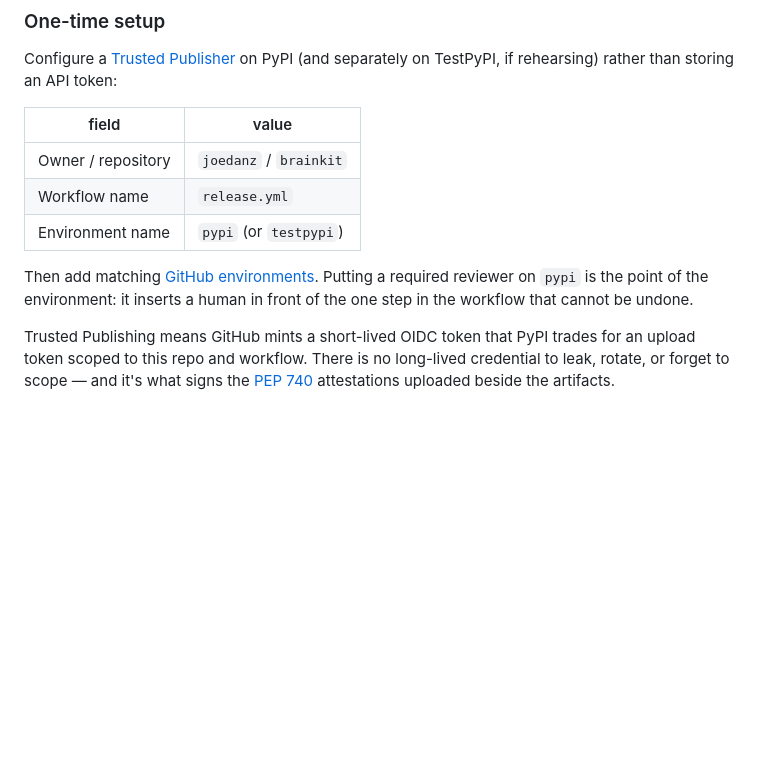
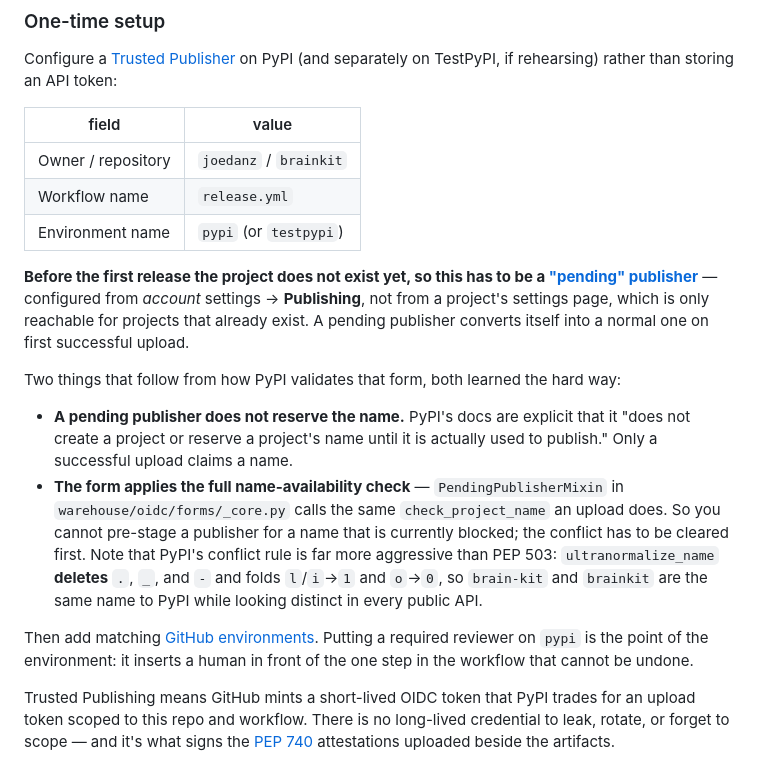
Before and after one commit to joedanz/brainkit, a Markdown page: CONTRIBUTING.md, the part around the change. GitHub-like rendering; blank space fills up the shorter version.

Commit message:
docs: the first release needs a *pending* Trusted Publisher
The runbook said to configure a Trusted Publisher as though the project
already exists. It can't, for a first release: the project-level publishing
settings page is only reachable for projects that exist, so the first one has
to be created from account settings as a "pending" publisher.

Two constraints worth writing down rather than rediscovering, both verified
against Warehouse's source and PyPI's docs:

A pending publisher does not reserve the name. The docs are explicit that it
"does not create a project or reserve a project's name until it is actually
used to publish" — so it shortens the window between a name becoming free and
being claimed, but does not close it. Only an upload claims a name.

The pending-publisher form applies the same name-availability check an upload
does: PendingPublisherMixin.validate_project_name in
warehouse/oidc/forms/_core.py calls check_project_name and rejects on
ProjectNameUnavailableSimilarError. So a publisher cannot be pre-staged for a
name that is currently blocked.

Also records the rule itself, because it is not PEP 503 and the difference is
load-bearing: ultranormalize_name deletes . _ and - outright and folds l/i to 1
and o to 0, so brain-kit and brainkit collide while every public API — the JSON
endpoint, the simple index — reports them as distinct names.

Claude-Session: https://claude.ai/code/session_01JDBJBHJhSf67TzYruk7KRL

```diff
--- a/CONTRIBUTING.md
+++ b/CONTRIBUTING.md
@@ -159,10 +159,29 @@ token:
 | Workflow name | `release.yml` |
 | Environment name | `pypi` (or `testpypi`) |
 
+**Before the first release the project does not exist yet, so this has to be a
+["pending" publisher](https://docs.pypi.org/trusted-publishers/creating-a-project-through-oidc/)** —
+configured from *account* settings → **Publishing**, not from a project's
+settings page, which is only reachable for projects that already exist. A
+pending publisher converts itself into a normal one on first successful upload.
+
+Two things that follow from how PyPI validates that form, both learned the hard
+way:
+
+- **A pending publisher does not reserve the name.** PyPI's docs are explicit
+  that it "does not create a project or reserve a project's name until it is
+  actually used to publish." Only a successful upload claims a name.
+- **The form applies the full name-availability check** — `PendingPublisherMixin`
+  in `warehouse/oidc/forms/_core.py` calls the same `check_project_name` an
+  upload does. So you cannot pre-stage a publisher for a name that is currently
+  blocked; the conflict has to be cleared first. Note that PyPI's conflict rule
+  is far more aggressive than PEP 503: `ultranormalize_name` **deletes** `.`,
+  `_`, and `-` and folds `l`/`i`→`1` and `o`→`0`, so `brain-kit` and `brainkit`
+  are the same name to PyPI while looking distinct in every public API.
+
 Then add matching [GitHub environments](https://github.com/joedanz/brainkit/settings/environments).
-Putting a
-required reviewer on `pypi` is the point of the environment: it inserts a human
-in front of the one step in the workflow that cannot be undone.
+Putting a required reviewer on `pypi` is the point of the environment: it inserts
+a human in front of the one step in the workflow that cannot be undone.
 
 Trusted Publishing means GitHub mints a short-lived OIDC token that PyPI trades
 for an upload token scoped to this repo and workflow. There is no long-lived
```
